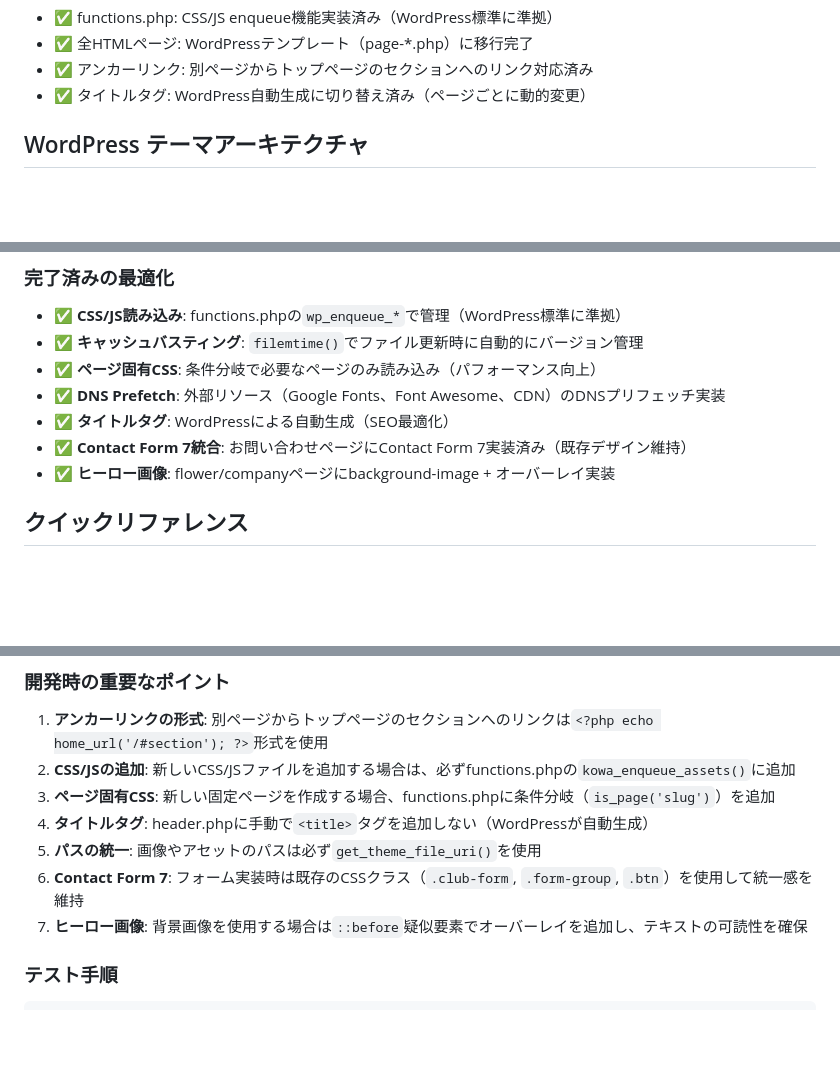
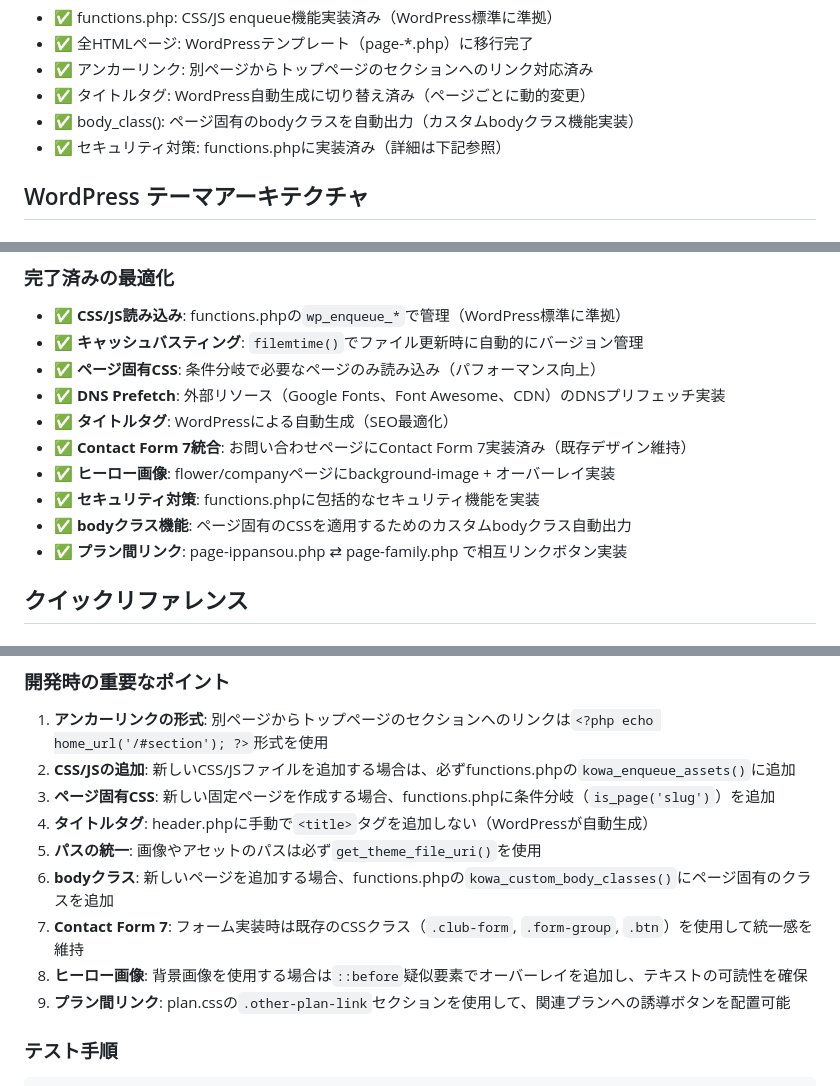
Before and after one commit to hohoemi-rabo/kowa, a Markdown page: CLAUDE.md, 3 parts joined by grey strips. Drawn GitHub-style; blank space fills up the shorter version.

```diff
--- a/CLAUDE.md
+++ b/CLAUDE.md
@@ -25,6 +25,8 @@ This file provides guidance to Claude Code (claude.ai/code) when working with co
 - ✅ 全HTMLページ: WordPressテンプレート（page-*.php）に移行完了
 - ✅ アンカーリンク: 別ページからトップページのセクションへのリンク対応済み
 - ✅ タイトルタグ: WordPress自動生成に切り替え済み（ページごとに動的変更）
+- ✅ body_class(): ページ固有のbodyクラスを自動出力（カスタムbodyクラス機能実装）
+- ✅ セキュリティ対策: functions.phpに実装済み（詳細は下記参照）
 
 ## WordPress テーマアーキテクチャ
 
@@ -503,6 +524,9 @@ images/
 - ✅ **タイトルタグ**: WordPressによる自動生成（SEO最適化）
 - ✅ **Contact Form 7統合**: お問い合わせページにContact Form 7実装済み（既存デザイン維持）
 - ✅ **ヒーロー画像**: flower/companyページにbackground-image + オーバーレイ実装
+- ✅ **セキュリティ対策**: functions.phpに包括的なセキュリティ機能を実装
+- ✅ **bodyクラス機能**: ページ固有のCSSを適用するためのカスタムbodyクラス自動出力
+- ✅ **プラン間リンク**: page-ippansou.php ⇄ page-family.php で相互リンクボタン実装
 
 ## クイックリファレンス
 
@@ -557,8 +581,10 @@ get_footer();
 3. **ページ固有CSS**: 新しい固定ページを作成する場合、functions.phpに条件分岐（`is_page('slug')`）を追加
 4. **タイトルタグ**: header.phpに手動で`<title>`タグを追加しない（WordPressが自動生成）
 5. **パスの統一**: 画像やアセットのパスは必ず`get_theme_file_uri()`を使用
-6. **Contact Form 7**: フォーム実装時は既存のCSSクラス（`.club-form`, `.form-group`, `.btn`）を使用して統一感を維持
-7. **ヒーロー画像**: 背景画像を使用する場合は`::before`疑似要素でオーバーレイを追加し、テキストの可読性を確保
+6. **bodyクラス**: 新しいページを追加する場合、functions.phpの`kowa_custom_body_classes()`にページ固有のクラスを追加
+7. **Contact Form 7**: フォーム実装時は既存のCSSクラス（`.club-form`, `.form-group`, `.btn`）を使用して統一感を維持
+8. **ヒーロー画像**: 背景画像を使用する場合は`::before`疑似要素でオーバーレイを追加し、テキストの可読性を確保
+9. **プラン間リンク**: plan.cssの`.other-plan-link`セクションを使用して、関連プランへの誘導ボタンを配置可能
 
 ### テスト手順
 
```
Also changed, not shown: other parts of CLAUDE.md (+27 -8 lines).
